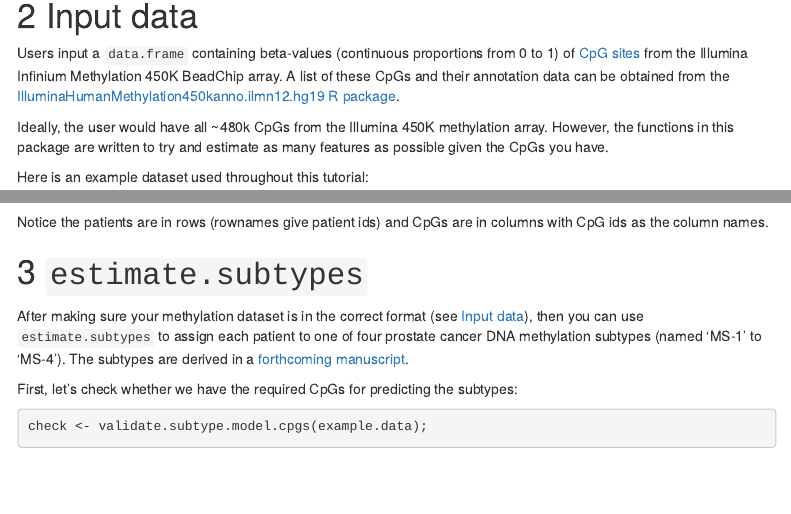
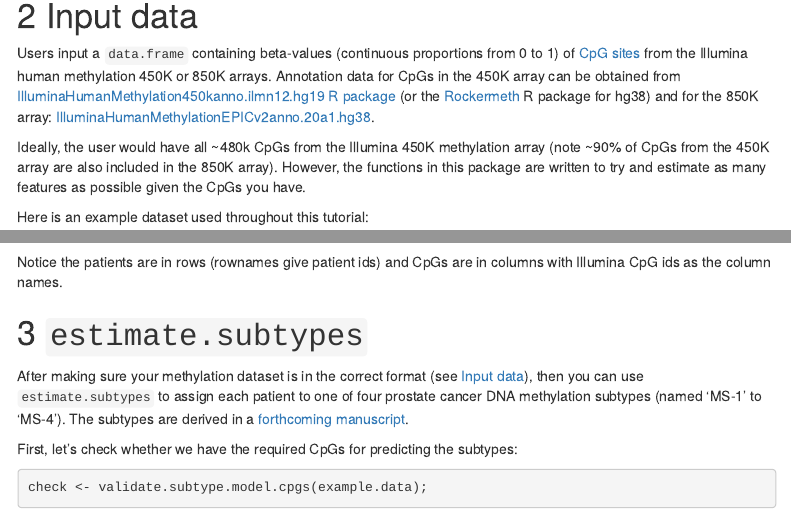
Before and after one commit to uclahs-cds/package-PrCaMethy, an R Markdown document (vignettes/Introduction.Rmd): the page in a window 1100 px wide, from 890 px down, and a second part further down, joined at a grey line. Rendered offline with R 4.5, knitr and Pandoc, with nearby package versions; some code elsewhere in the file could not run offline; menus at the side of the page are left out.

Commit message:
update vignette documentation to support 850K

````diff
--- a/vignettes/Introduction.Rmd
+++ b/vignettes/Introduction.Rmd
@@ -40,10 +40,10 @@ knitr::include_graphics('PrCaMethy_Rpackage_flowchart.png')
 
 # Input data
 
-Users input a `data.frame` containing beta-values (continuous proportions from 0 to 1) of [CpG sites](https://en.wikipedia.org/wiki/CpG_site#:~:text=such%20as%20microRNAs.-,Methylation%20of%20CpG%20islands%20stably%20silences%20genes,causes%20stable%20silencing%20of%20genes.) from the Illumina Infinium Methylation 450K BeadChip array.
-A list of these CpGs and their annotation data can be obtained from the [IlluminaHumanMethylation450kanno.ilmn12.hg19 R package](https://www.bioconductor.org/packages/release/data/annotation/html/IlluminaHumanMethylation450kanno.ilmn12.hg19.html).
+Users input a `data.frame` containing beta-values (continuous proportions from 0 to 1) of [CpG sites](https://en.wikipedia.org/wiki/CpG_site#:~:text=such%20as%20microRNAs.-,Methylation%20of%20CpG%20islands%20stably%20silences%20genes,causes%20stable%20silencing%20of%20genes.) from the Illumina human methylation 450K or 850K arrays.
+Annotation data for CpGs in the 450K array can be obtained from [IlluminaHumanMethylation450kanno.ilmn12.hg19 R package](https://www.bioconductor.org/packages/release/data/annotation/html/IlluminaHumanMethylation450kanno.ilmn12.hg19.html) (or the [Rockermeth](https://github.com/cgplab/Rockermeth) R package for hg38) and for the 850K array: [IlluminaHumanMethylationEPICv2anno.20a1.hg38](https://bioconductor.org/packages/release/data/annotation/html/IlluminaHumanMethylationEPICv2anno.20a1.hg38.html).
 
-Ideally, the user would have all ~480k CpGs from the Illumina 450K methylation array.
+Ideally, the user would have all ~480k CpGs from the Illumina 450K methylation array (note ~90% of CpGs from the 450K array are also included in the 850K array).
 However, the functions in this package are written to try and estimate as many features as possible given the CpGs you have.
 
 Here is an example dataset used throughout this tutorial:
@@ -54,12 +54,12 @@ dim(example.data);
 example.data[,1:5];
 ```
 
-Notice the patients are in rows (rownames give patient ids) and CpGs are in columns with CpG ids as the column names.
+Notice the patients are in rows (rownames give patient ids) and CpGs are in columns with Illumina CpG ids as the column names.
 
 # `estimate.subtypes`
 
 After making sure your methylation dataset is in the correct format (see [Input data]),
-then you can use `estimate.subtypes` to assign each patient to one of four prostate cancer DNA methylation subtypes (named 'MS-1' to 'MS-4').  The subtypes are derived in a [forthcoming manuscript](https://www.biorxiv.org/content/10.1101/2025.02.07.637178v1).
+then you can use `estimate.subtypes` to assign each patient to one of four prostate cancer DNA methylation subtypes (named 'MS-1' to 'MS-4').  The subtypes are derived in a [forthcoming manuscript](https://www.biorxiv.org/content/10.1101/2025.02.07.637178v3).
 
 First, let's check whether we have the required CpGs for predicting the subtypes:
 
````
Also changed, not shown: vignettes/PrCaMethy_Rpackage_flowchart.png, vignettes/Introduction.Rmd (2 more changed lines).
